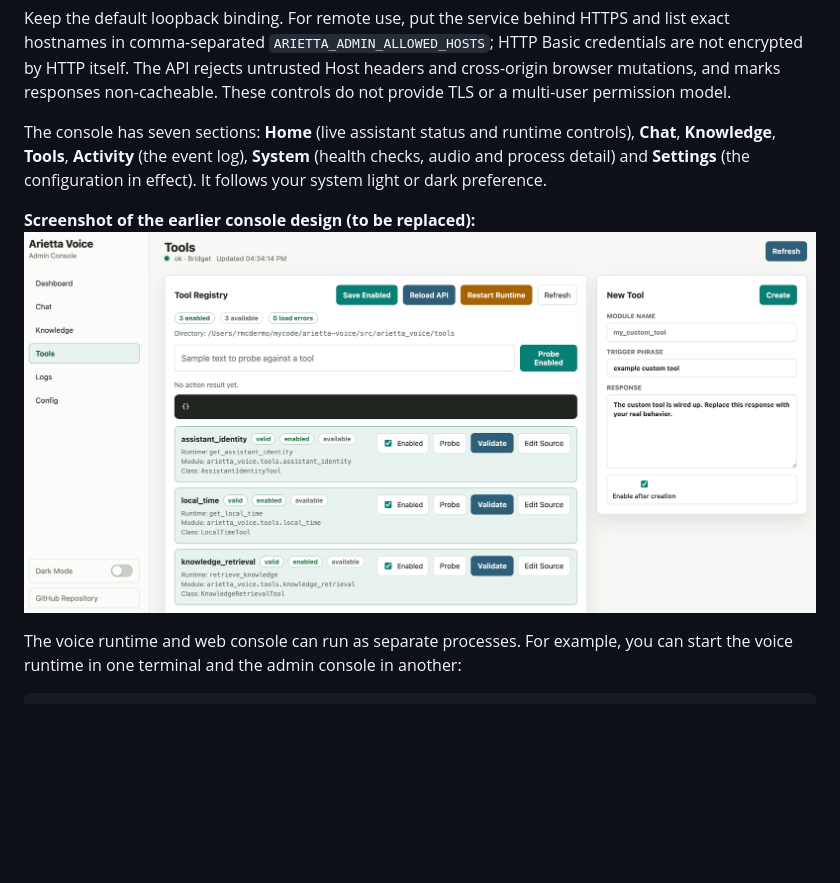
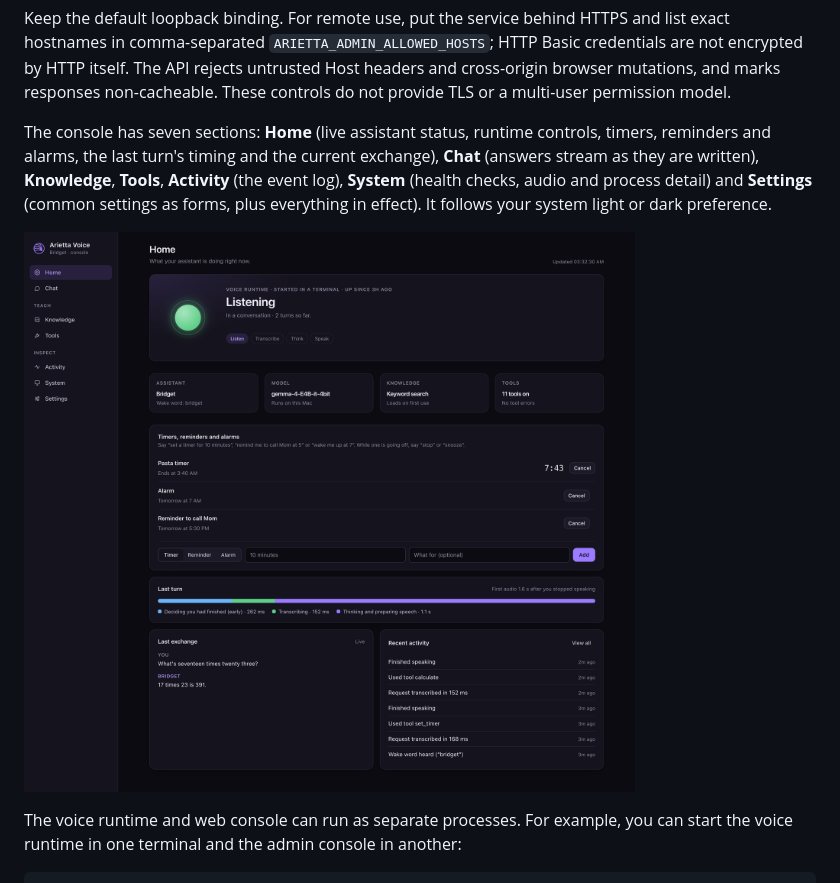
Before and after one commit to robert-mcdermott/arietta-voice, a Markdown page: README.md, the part around the change. Rendered like a GitHub page; pictures changed too: assets/arietta_console.png; blank space fills up the shorter version.

Commit message:
Replace the README console screenshot with the current design
The Home page in the dark theme, captured at 2x from a scratch config
(no personal data): listening, a timer counting down, an alarm and a
reminder, the last turn's timing, the current exchange and recent
activity.

```diff
--- a/README.md
+++ b/README.md
@@ -130,13 +130,14 @@ HTTP Basic credentials are not encrypted by HTTP itself. The API rejects
 untrusted Host headers and cross-origin browser mutations, and marks responses
 non-cacheable. These controls do not provide TLS or a multi-user permission model.
 
-The console has seven sections: **Home** (live assistant status and runtime
-controls), **Chat**, **Knowledge**, **Tools**, **Activity** (the event log),
-**System** (health checks, audio and process detail) and **Settings** (the
-configuration in effect). It follows your system light or dark preference.
+The console has seven sections: **Home** (live assistant status, runtime
+controls, timers, reminders and alarms, the last turn's timing and the current
+exchange), **Chat** (answers stream as they are written), **Knowledge**,
+**Tools**, **Activity** (the event log), **System** (health checks, audio and
+process detail) and **Settings** (common settings as forms, plus everything in
+effect). It follows your system light or dark preference.
 
-**Screenshot of the earlier console design (to be replaced):**
-![arietta console](assets/arietta_console.png)
+![The console's Home page: the assistant listening, a pasta timer counting down, an alarm and a reminder, the last turn's timing and recent activity](assets/arietta_console.png)
 
 
 The voice runtime and web console can run as separate processes. For example,
```
